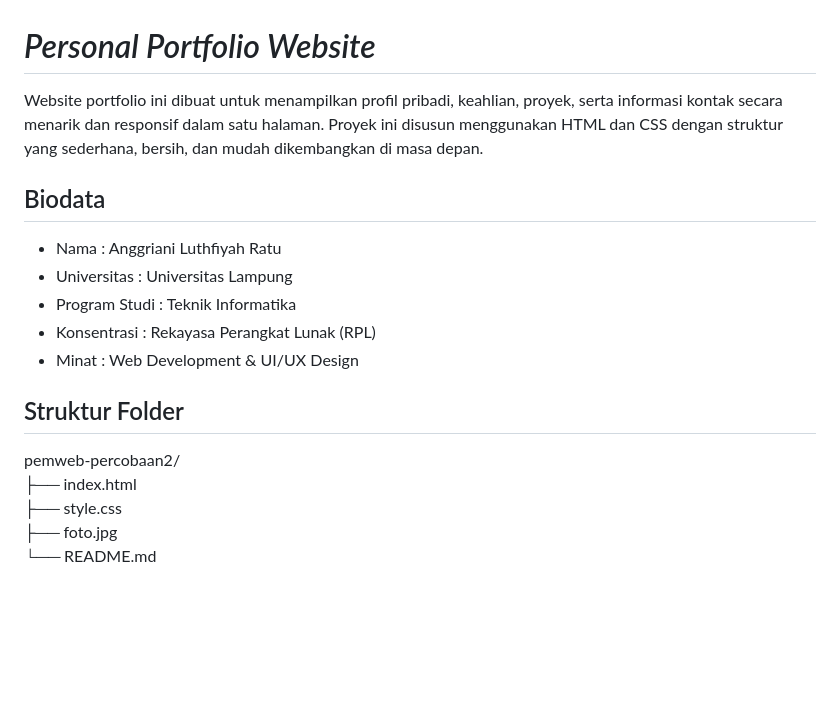
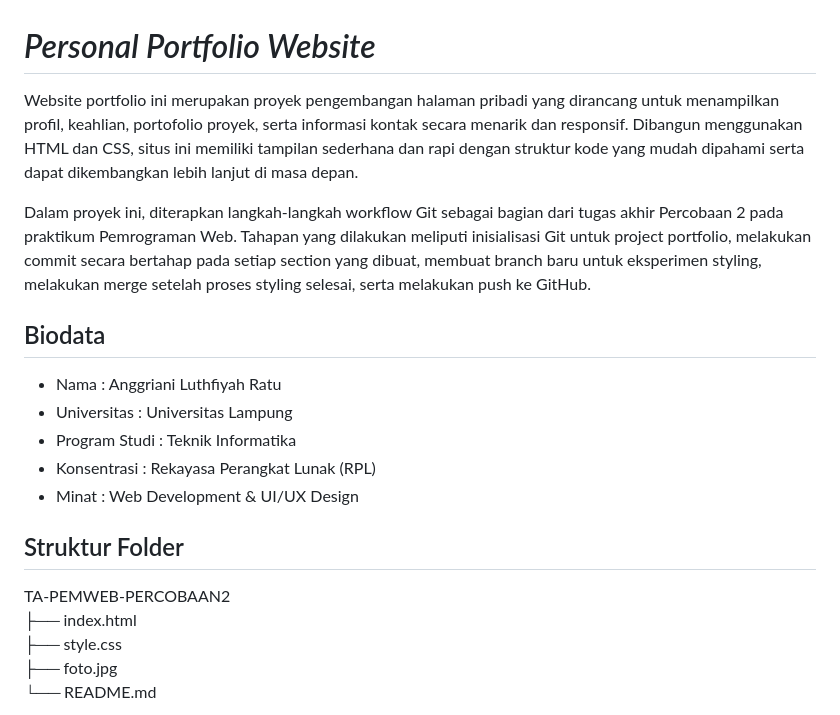
Before and after one commit to anggrianiratu/TA-PEMWEB-PERCOBAAN2, a Markdown page: README.md, the part around the change. Rendered like a GitHub page; blank space fills up the shorter version.

```diff
--- a/README.md
+++ b/README.md
@@ -1,7 +1,12 @@
 # *Personal Portfolio Website*
 
-Website portfolio ini dibuat untuk menampilkan profil pribadi, keahlian, proyek, serta informasi kontak secara menarik dan responsif dalam satu halaman.
-Proyek ini disusun menggunakan HTML dan CSS dengan struktur yang sederhana, bersih, dan mudah dikembangkan di masa depan.
+Website portfolio ini merupakan proyek pengembangan halaman pribadi yang dirancang untuk menampilkan profil, keahlian, portofolio proyek,
+serta informasi kontak secara menarik dan responsif. Dibangun menggunakan HTML dan CSS, situs ini memiliki tampilan sederhana dan rapi dengan
+struktur kode yang mudah dipahami serta dapat dikembangkan lebih lanjut di masa depan.
+
+Dalam proyek ini, diterapkan langkah-langkah workflow Git sebagai bagian dari tugas akhir Percobaan 2 pada praktikum Pemrograman Web. Tahapan yang
+dilakukan meliputi inisialisasi Git untuk project portfolio, melakukan commit secara bertahap pada setiap section yang dibuat, membuat branch baru
+untuk eksperimen styling, melakukan merge setelah proses styling selesai, serta melakukan push ke GitHub.
 
 ## Biodata
 
@@ -13,7 +18,7 @@ Proyek ini disusun menggunakan HTML dan CSS dengan struktur yang sederhana, bers
 
 ## Struktur Folder
 
-pemweb-percobaan2/
+TA-PEMWEB-PERCOBAAN2
 ├── index.html
 ├── style.css
 ├── foto.jpg
```
